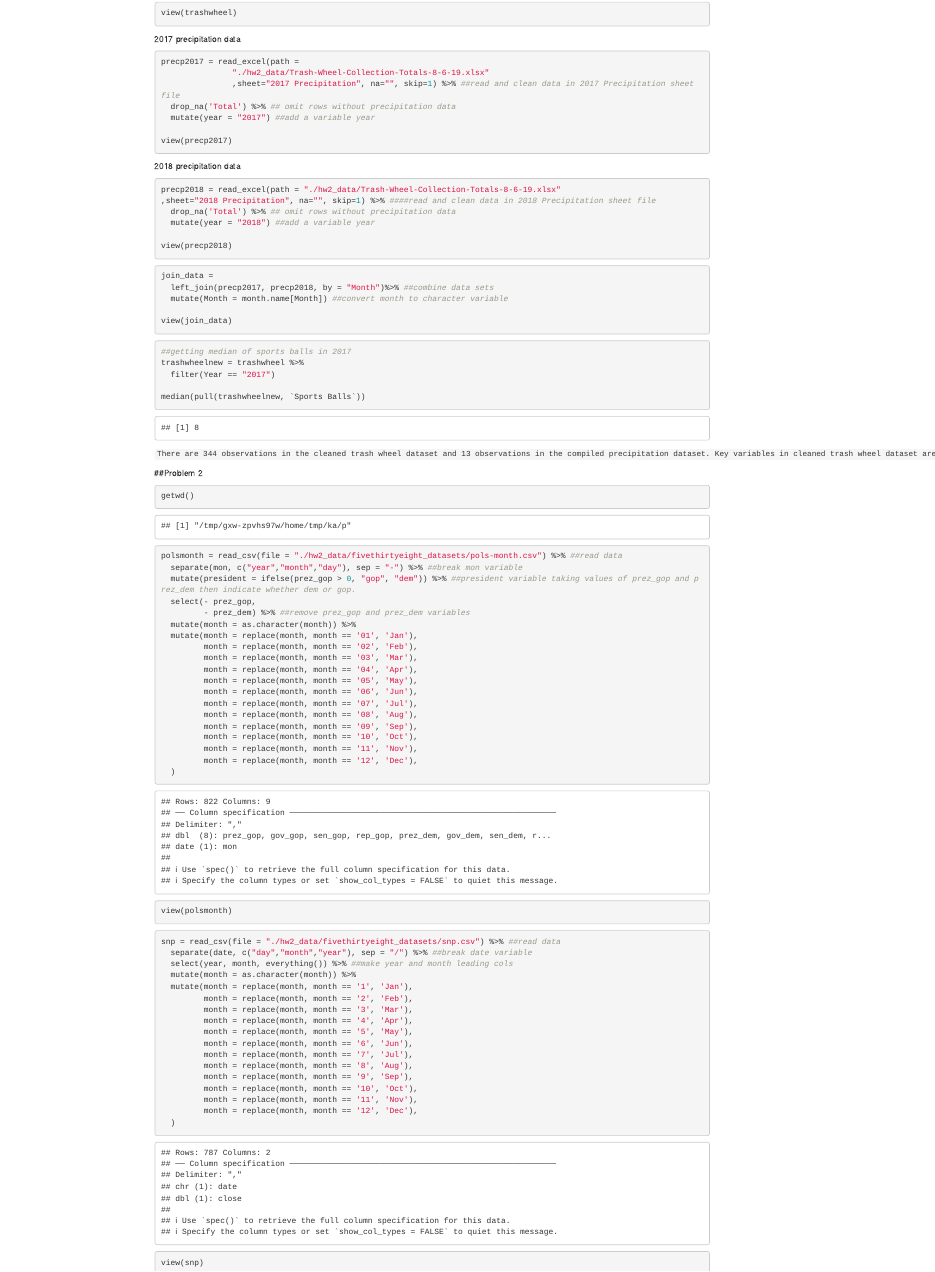
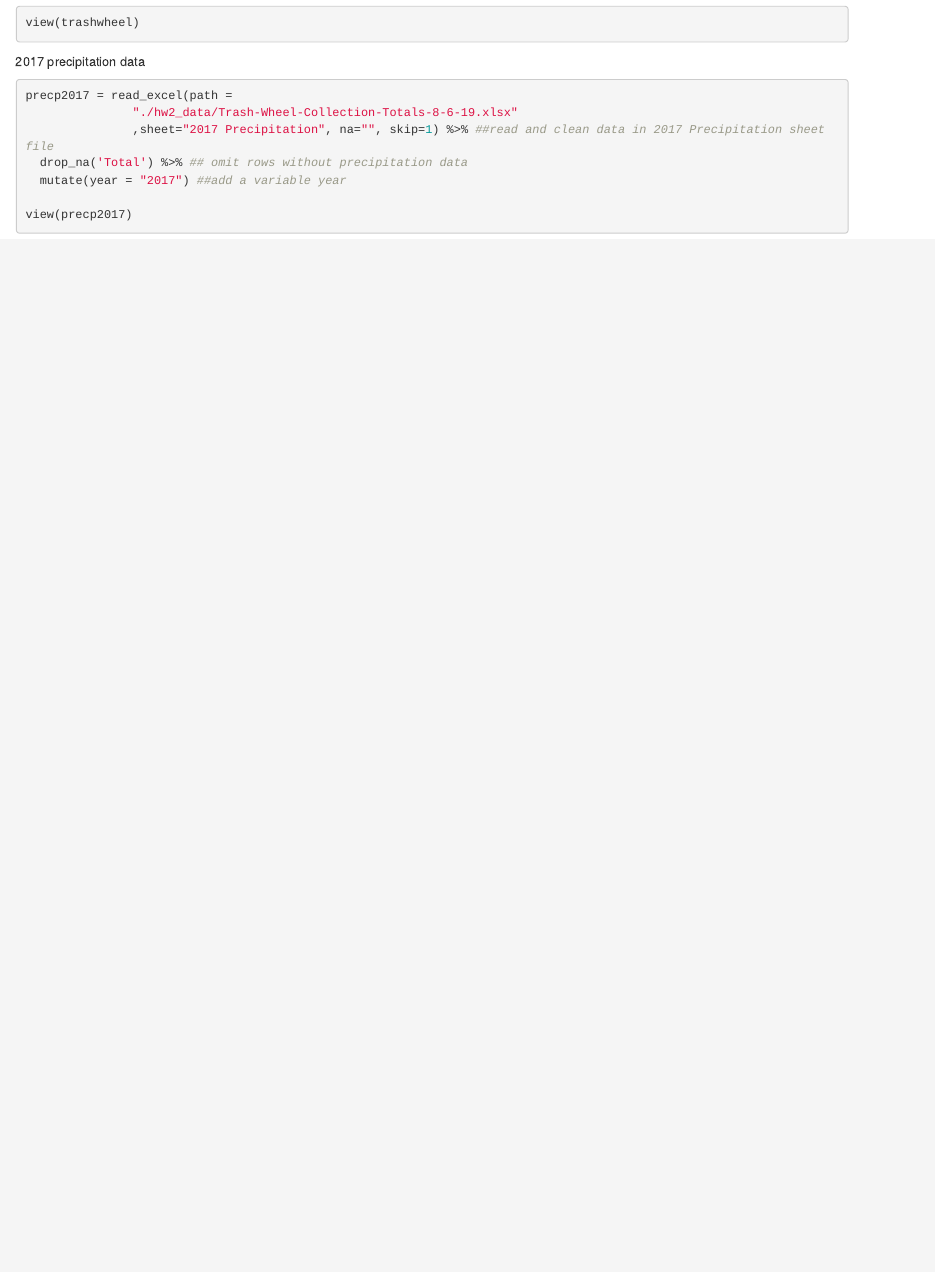
Before and after one commit to weiran-zhang/p8105_hw2_wz2506, an R Markdown document (p8105_hw2_wz2506.Rmd): the page in a window 1100 px wide, from 340 px down before the commit and from 500 px down after it, so that both start at the same text. Rendered offline with R 4.5, knitr and Pandoc, with nearby package versions.

Commit message:
read and clean 2017 precipitation dataset

````diff
--- a/p8105_hw2_wz2506.Rmd
+++ b/p8105_hw2_wz2506.Rmd
@@ -39,87 +38,3 @@ view(precp2017)
 
 
 ```
-
-
-2018 precipitation data
-
-```{r}
-precp2018 = read_excel(path = "./hw2_data/Trash-Wheel-Collection-Totals-8-6-19.xlsx"
-,sheet="2018 Precipitation", na="", skip=1) %>% ####read and clean data in 2018 Precipitation sheet file
-  drop_na('Total') %>% ## omit rows without precipitation data
-  mutate(year = "2018") ##add a variable year
-
-view(precp2018)
-
-```
-
-
-```{r}
-join_data =
-  left_join(precp2017, precp2018, by = "Month")%>% ##combine data sets
-  mutate(Month = month.name[Month]) ##convert month to character variable
-
-view(join_data)
-
-```
-
-```{r}
-##getting median of sports balls in 2017
-trashwheelnew = trashwheel %>%
-  filter(Year == "2017")
-
-median(pull(trashwheelnew, `Sports Balls`))
-```
-
-`There are 344 observations in the cleaned trash wheel dataset and 13 observations in the compiled precipitation dataset. Key variables in cleaned trash wheel dataset are weight, volume, plastic bottles, polystyrene, cigarette butts, glass bottles, grocery bags, chip bags, sports balls and homes powered. Key variables in compiles precipitation dataset are total precipitations in 2017 and each months and 2018 and each months. According to the compiled precipitation dataset, the total precipitation in 2018 is 70.33. Median number of the sports balls in a dumpster in 2017 is 8.`
-
-
-##Problem 2
-```{r}
-getwd()
-polsmonth = read_csv(file = "./hw2_data/fivethirtyeight_datasets/pols-month.csv") %>% ##read data
-  separate(mon, c("year","month","day"), sep = "-") %>% ##break mon variable
-  mutate(president = ifelse(prez_gop > 0, "gop", "dem")) %>% ##president variable taking values of prez_gop and prez_dem then indicate whether dem or gop.
-  select(- prez_gop,
-         - prez_dem) %>% ##remove prez_gop and prez_dem variables
-  mutate(month = as.character(month)) %>%
-  mutate(month = replace(month, month == '01', 'Jan'),
-         month = replace(month, month == '02', 'Feb'),
-         month = replace(month, month == '03', 'Mar'),
-         month = replace(month, month == '04', 'Apr'),
-         month = replace(month, month == '05', 'May'),
-         month = replace(month, month == '06', 'Jun'),
-         month = replace(month, month == '07', 'Jul'),
-         month = replace(month, month == '08', 'Aug'),
-         month = replace(month, month == '09', 'Sep'),
-         month = replace(month, month == '10', 'Oct'),
-         month = replace(month, month == '11', 'Nov'),
-         month = replace(month, month == '12', 'Dec'),
-  )
-
-
-view(polsmonth)
-```
-
-```{r}
-snp = read_csv(file = "./hw2_data/fivethirtyeight_datasets/snp.csv") %>% ##read data
-  separate(date, c("day","month","year"), sep = "/") %>% ##break date variable
-  select(year, month, everything()) %>% ##make year and month leading cols
-  mutate(month = as.character(month)) %>%
-  mutate(month = replace(month, month == '1', 'Jan'),
-         month = replace(month, month == '2', 'Feb'),
-         month = replace(month, month == '3', 'Mar'),
-         month = replace(month, month == '4', 'Apr'),
-         month = replace(month, month == '5', 'May'),
-         month = replace(month, month == '6', 'Jun'),
-         month = replace(month, month == '7', 'Jul'),
-         month = replace(month, month == '8', 'Aug'),
-         month = replace(month, month == '9', 'Sep'),
-         month = replace(month, month == '10', 'Oct'),
-         month = replace(month, month == '11', 'Nov'),
-         month = replace(month, month == '12', 'Dec'),
-  )
-
-view(snp)
-
-```
````
Also changed, not shown: p8105_hw2_wz2506.html, p8105_hw2_wz2506.Rmd (1 more changed lines).
